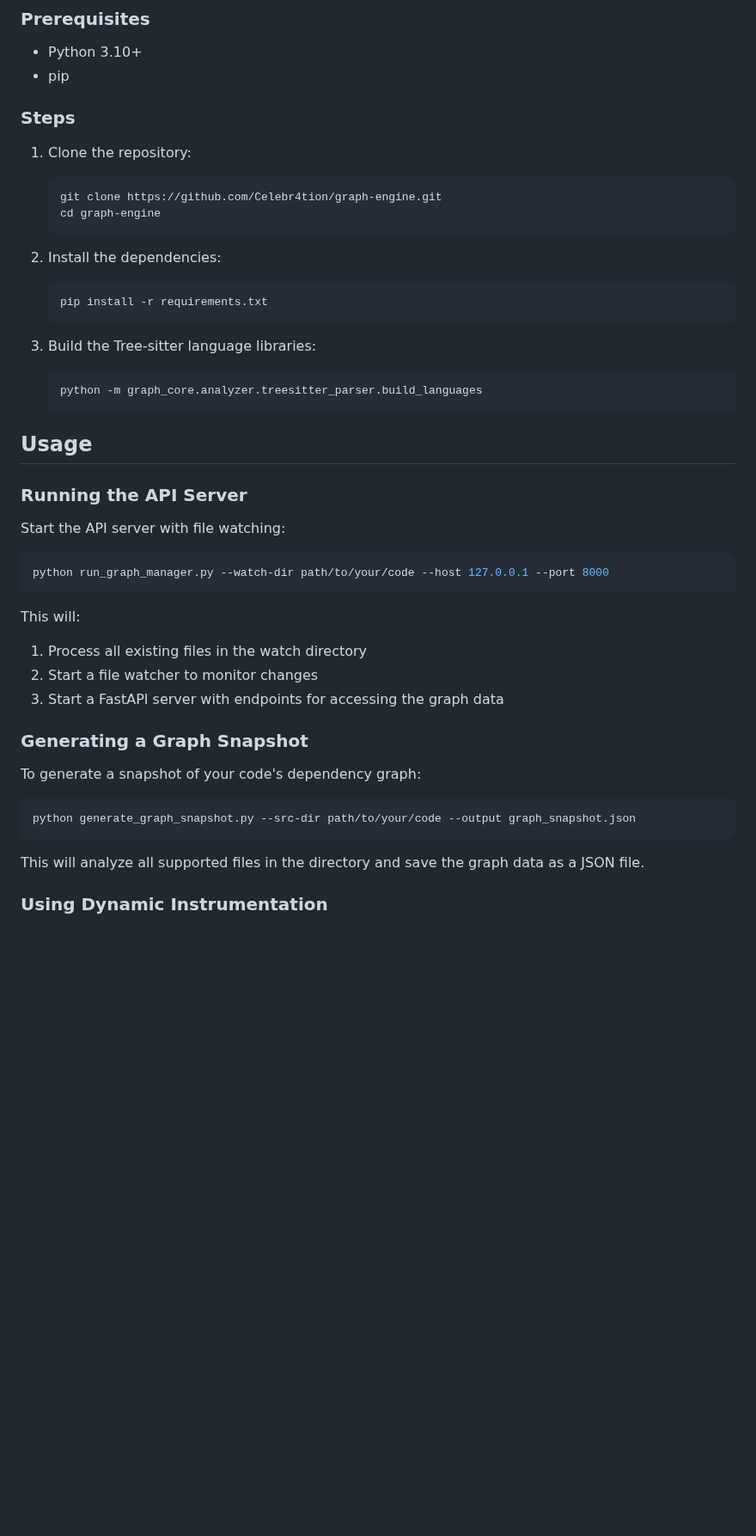
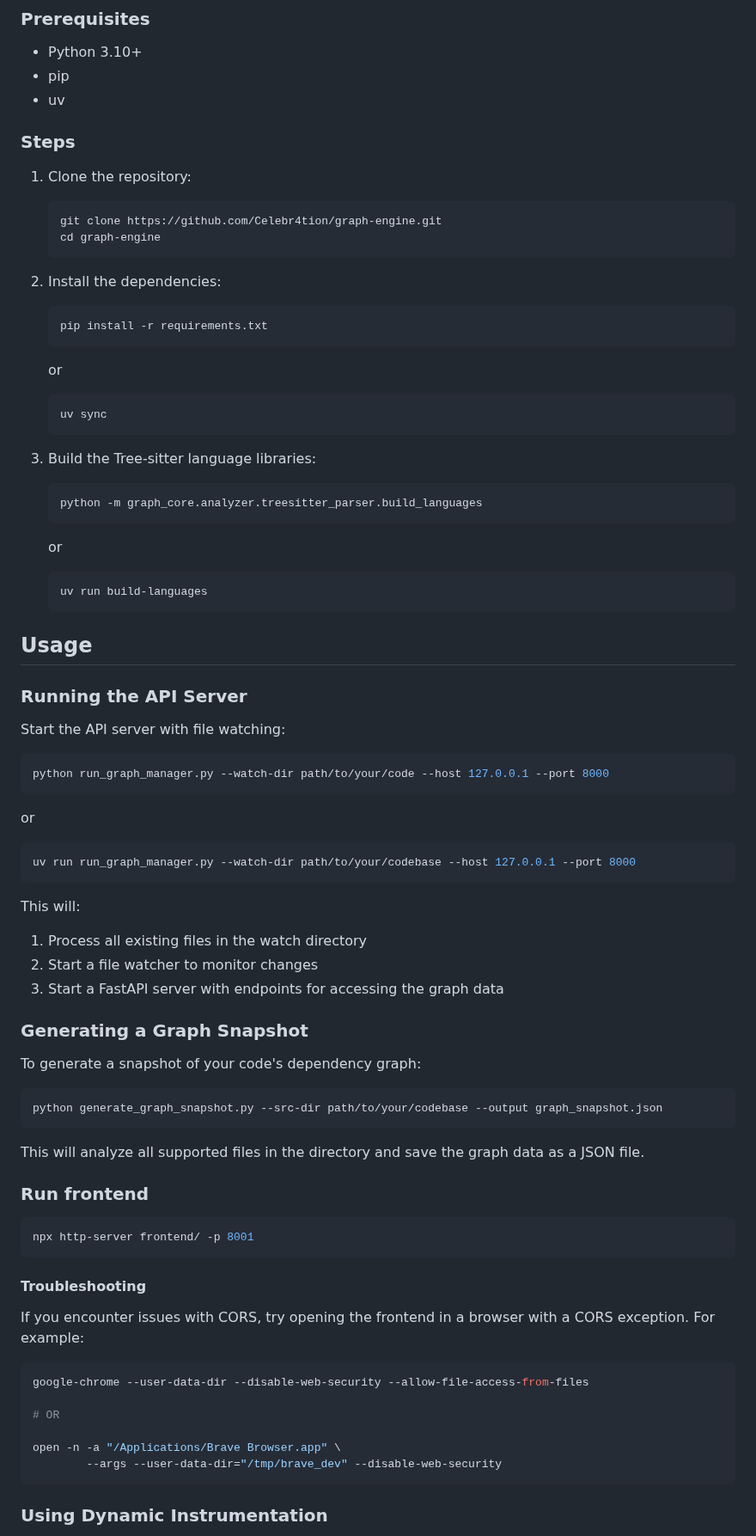
Before and after one commit to espinozasenior/graph-engine, a Markdown page: README.md, the part around the change. Shown at 86% size. Drawn GitHub-style; blank space fills up the shorter version.

Commit message:
docs: update README

````diff
--- a/README.md
+++ b/README.md
@@ -19,6 +19,7 @@ A comprehensive tool for analyzing code dependencies, visualizing them as a grap
 
 - Python 3.10+
 - pip
+- uv
 
 ### Steps
 
@@ -32,12 +33,18 @@ A comprehensive tool for analyzing code dependencies, visualizing them as a grap
    ```bash
    pip install -r requirements.txt
    ```
-
+   or
+   ```bash
+   uv sync
+   ```
 3. Build the Tree-sitter language libraries:
    ```bash
    python -m graph_core.analyzer.treesitter_parser.build_languages
    ```
-
+   or
+   ```bash
+   uv run build-languages
+   ```
 ## Usage
 
 ### Running the API Server
@@ -46,6 +53,10 @@ Start the API server with file watching:
 
 ```bash
 python run_graph_manager.py --watch-dir path/to/your/code --host 127.0.0.1 --port 8000
+```
+or
+```bash
+uv run run_graph_manager.py --watch-dir path/to/your/codebase --host 127.0.0.1 --port 8000
 ```
 
 This will:
@@ -58,10 +69,27 @@ This will:
 To generate a snapshot of your code's dependency graph:
 
 ```bash
-python generate_graph_snapshot.py --src-dir path/to/your/code --output graph_snapshot.json
+python generate_graph_snapshot.py --src-dir path/to/your/codebase --output graph_snapshot.json
+```
+This will analyze all supported files in the directory and save the graph data as a JSON file.
+
+### Run frontend
+```bash
+npx http-server frontend/ -p 8001
 ```
 
-This will analyze all supported files in the directory and save the graph data as a JSON file.
+#### Troubleshooting
+
+If you encounter issues with CORS, try opening the frontend in a browser with a CORS exception. For example:
+
+```bash
+google-chrome --user-data-dir --disable-web-security --allow-file-access-from-files
+
+# OR
+
+open -n -a "/Applications/Brave Browser.app" \
+        --args --user-data-dir="/tmp/brave_dev" --disable-web-security
+```
 
 ### Using Dynamic Instrumentation
 
````
